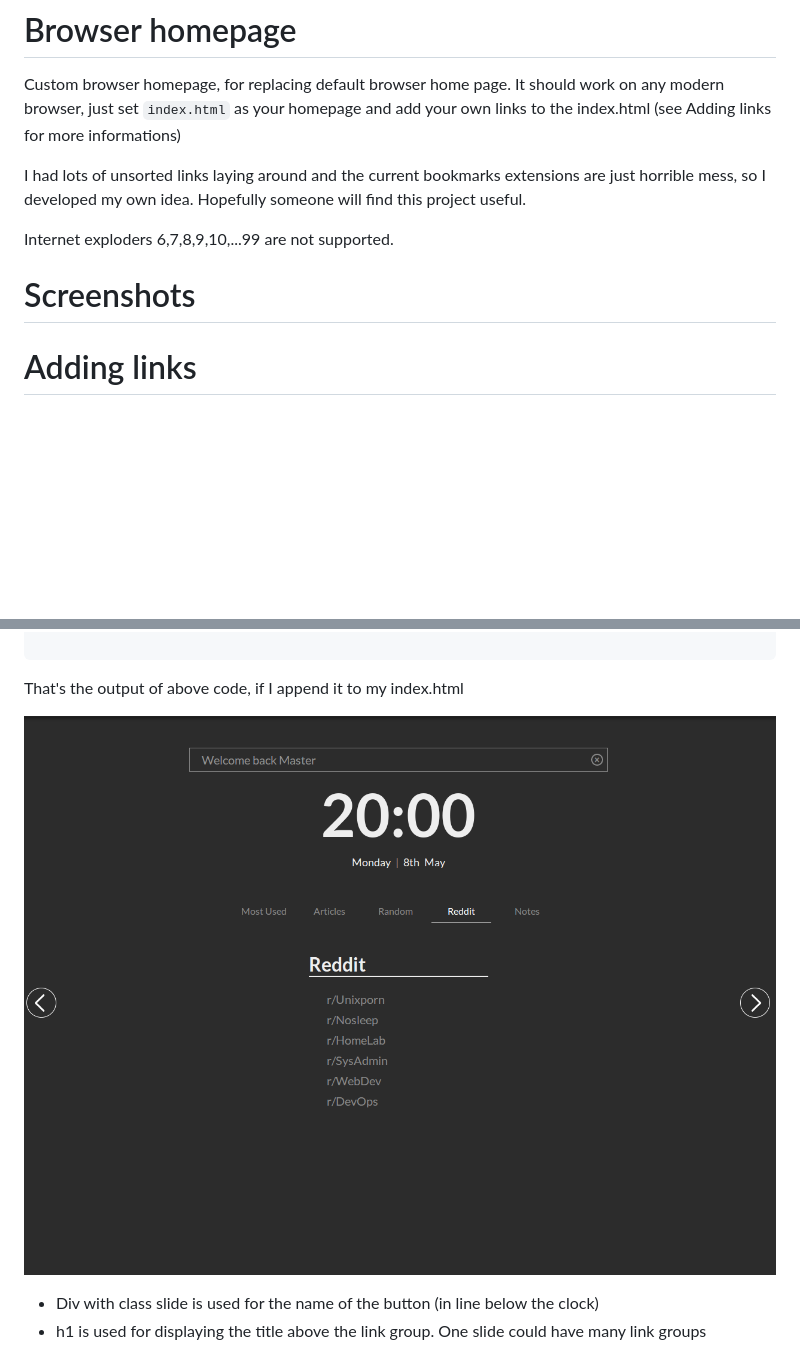
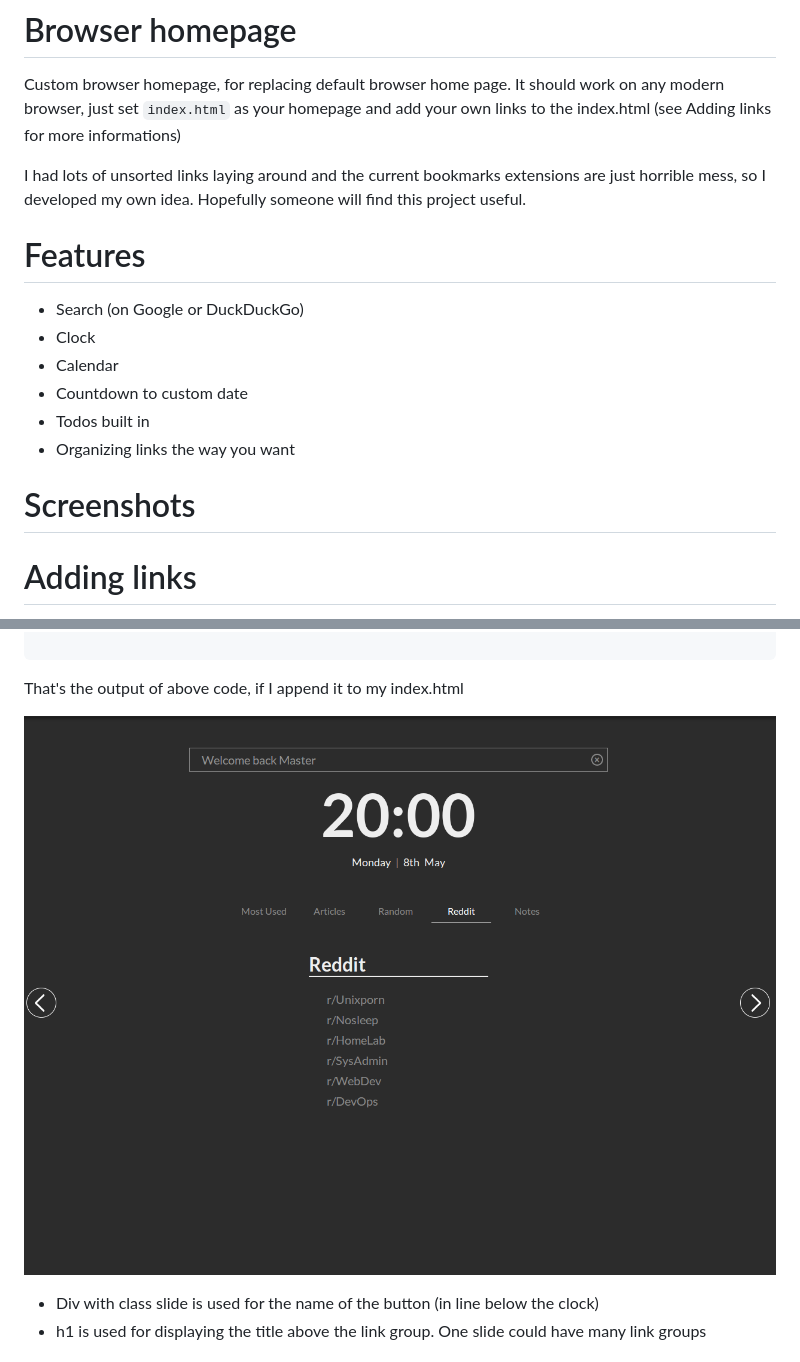
Before and after one commit to GreatDanton/browser-homepage, a Markdown page: README.md, 2 parts joined by grey strips. GitHub-like rendering; blank space fills up the shorter version.

```diff
--- a/README.md
+++ b/README.md
@@ -6,10 +6,22 @@ to the index.html (see Adding links for more informations)
 I had lots of unsorted links laying around and the current bookmarks extensions
 are just horrible mess, so I developed my own idea. Hopefully someone will find this project useful.
 
-Internet exploders 6,7,8,9,10,...99 are not supported.
+# Features
+
+* Search (on Google or DuckDuckGo)
+* Clock
+* Calendar
+* Countdown to custom date
+* Todos built in
+* Organizing links the way you want
 
 
 # Screenshots
+
+
+
+
+
 
 # Adding links
 Links should be added directly into `<div class="slides-container"` in index.html page. See below:
@@ -34,7 +46,7 @@ Links should be added directly into `<div class="slides-container"` in index.htm
 
 That's the output of above code, if I append it to my index.html
 
-![Above code output](addingLinks_img.png)
+![Above code output](screenshots/addingLinks_img.png)
 
 
 * Div with class slide is used for the name of the button (in line below the clock)
```
Also changed, not shown: screenshots/addingLinks_img.png (renamed from addingLinks_img.png), 1 other file.
